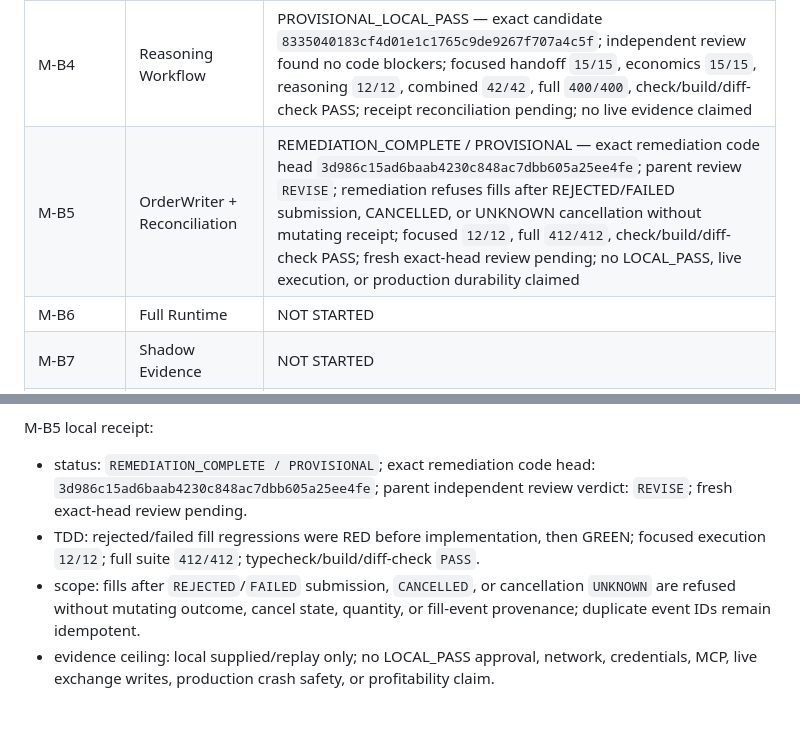
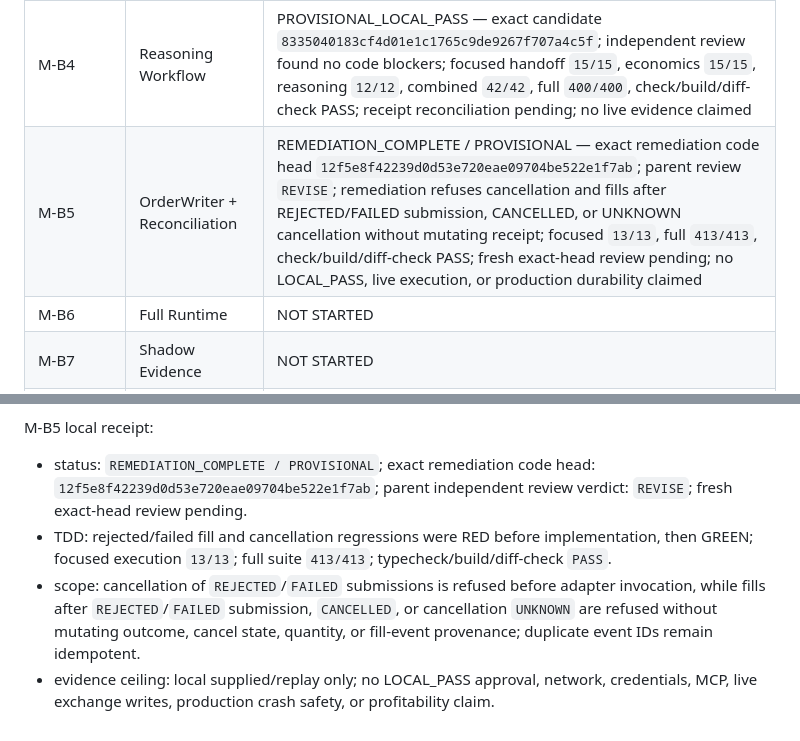
Before and after one commit to etvjay/0-infinity, a Markdown page: docs/development/IMPLEMENTATION_LEDGER.md, 2 parts joined by grey strips. GitHub-like rendering.

Commit message:
docs: reconcile M-B5 cancellation receipts

```diff
--- a/docs/development/IMPLEMENTATION_LEDGER.md
+++ b/docs/development/IMPLEMENTATION_LEDGER.md
@@ -7,7 +7,7 @@
 | M-B2 | Binance State Plane | IN PROGRESS — USDⓈ-M Futures UM selected; M-B2-A, M-B2-B, M-B2-C, M-B2-D, M-B2-F, and M-B2-H `LOCAL_PASS` read-only market/state slices integrated; M-B2-E bounded public `LIVE_READ_PASS`; M-B2-G public depth bootstrap `BLOCKED_EXTERNAL`; integrated M-B2 closure gate still pending |
 | M-B3 | Execution Economics | LOCAL_PASS — exact reviewed code candidate `5e539db02ed2259d4d4a665abfc515021b7cfa41`; nested book containers/quotes reject unsupported own/inherited enumerable/non-enumerable string/symbol keys plus polluted Array.prototype keys; focused `12/12`, full `370/370`, check/build/diff-check PASS; no live economics claimed |
 | M-B4 | Reasoning Workflow | PROVISIONAL_LOCAL_PASS — exact candidate `8335040183cf4d01e1c1765c9de9267f707a4c5f`; independent review found no code blockers; focused handoff `15/15`, economics `15/15`, reasoning `12/12`, combined `42/42`, full `400/400`, check/build/diff-check PASS; receipt reconciliation pending; no live evidence claimed |
-| M-B5 | OrderWriter + Reconciliation | REMEDIATION_COMPLETE / PROVISIONAL — exact remediation code head `3d986c15ad6baab4230c848ac7dbb605a25ee4fe`; parent review `REVISE`; remediation refuses fills after REJECTED/FAILED submission, CANCELLED, or UNKNOWN cancellation without mutating receipt; focused `12/12`, full `412/412`, check/build/diff-check PASS; fresh exact-head review pending; no LOCAL_PASS, live execution, or production durability claimed |
+| M-B5 | OrderWriter + Reconciliation | REMEDIATION_COMPLETE / PROVISIONAL — exact remediation code head `12f5e8f42239d0d53e720eae09704be522e1f7ab`; parent review `REVISE`; remediation refuses cancellation and fills after REJECTED/FAILED submission, CANCELLED, or UNKNOWN cancellation without mutating receipt; focused `13/13`, full `413/413`, check/build/diff-check PASS; fresh exact-head review pending; no LOCAL_PASS, live execution, or production durability claimed |
 | M-B6 | Full Runtime | NOT STARTED |
 | M-B7 | Shadow Evidence | NOT STARTED |
 | M-B8 | Controlled Live Evidence + submission freeze | NOT STARTED |
@@ -44,7 +44,7 @@ M-B4 remediation receipt:
 
 M-B5 local receipt:
 
-- status: `REMEDIATION_COMPLETE / PROVISIONAL`; exact remediation code head: `3d986c15ad6baab4230c848ac7dbb605a25ee4fe`; parent independent review verdict: `REVISE`; fresh exact-head review pending.
-- TDD: rejected/failed fill regressions were RED before implementation, then GREEN; focused execution `12/12`; full suite `412/412`; typecheck/build/diff-check `PASS`.
-- scope: fills after `REJECTED`/`FAILED` submission, `CANCELLED`, or cancellation `UNKNOWN` are refused without mutating outcome, cancel state, quantity, or fill-event provenance; duplicate event IDs remain idempotent.
+- status: `REMEDIATION_COMPLETE / PROVISIONAL`; exact remediation code head: `12f5e8f42239d0d53e720eae09704be522e1f7ab`; parent independent review verdict: `REVISE`; fresh exact-head review pending.
+- TDD: rejected/failed fill and cancellation regressions were RED before implementation, then GREEN; focused execution `13/13`; full suite `413/413`; typecheck/build/diff-check `PASS`.
+- scope: cancellation of `REJECTED`/`FAILED` submissions is refused before adapter invocation, while fills after `REJECTED`/`FAILED` submission, `CANCELLED`, or cancellation `UNKNOWN` are refused without mutating outcome, cancel state, quantity, or fill-event provenance; duplicate event IDs remain idempotent.
 - evidence ceiling: local supplied/replay only; no LOCAL_PASS approval, network, credentials, MCP, live exchange writes, production crash safety, or profitability claim.
```
Also changed, not shown: docs/development/EVIDENCE_LEDGER.md (+4 -4 lines), 1 other file.
